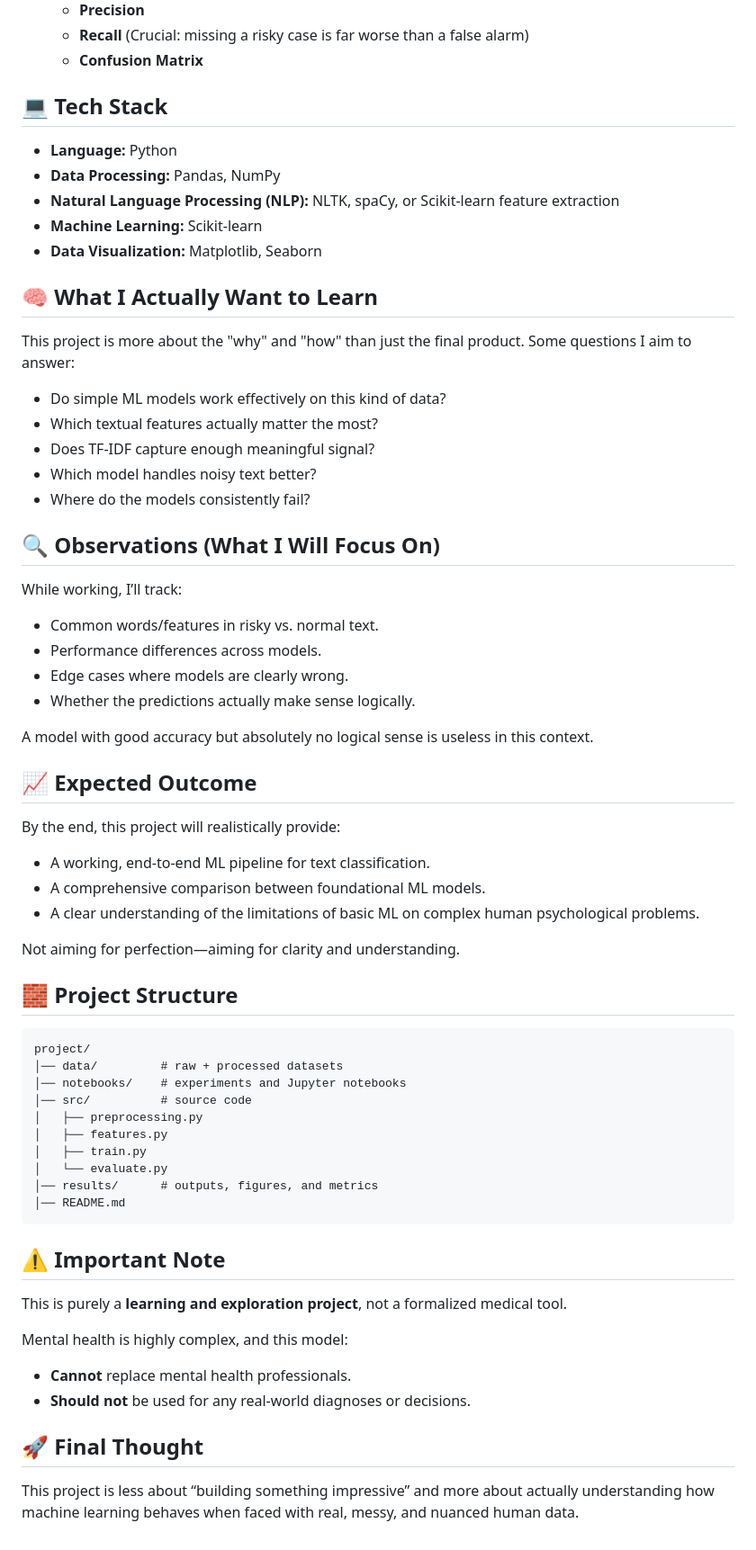
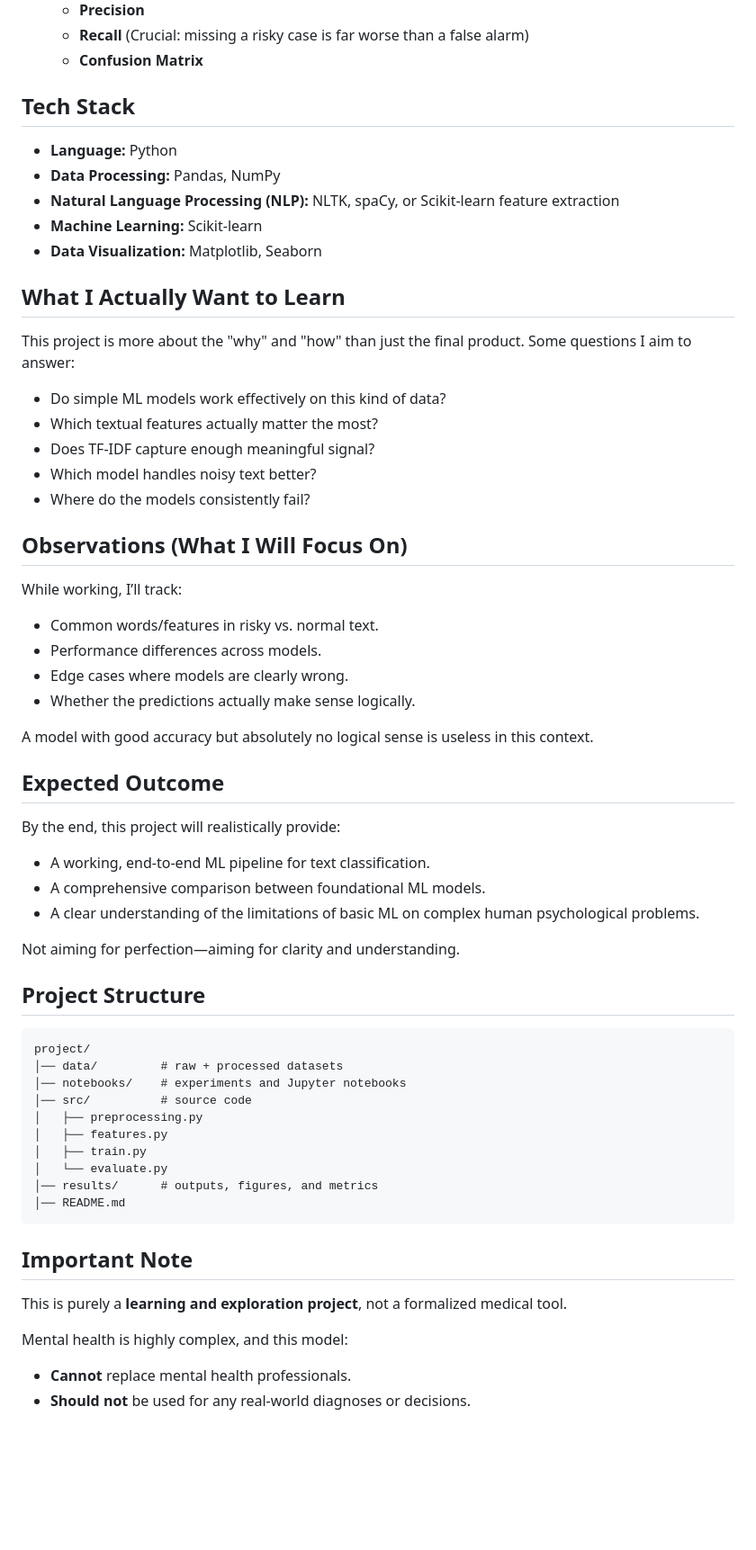
Before and after one commit to tezendrax/Social-Media-Mental-Health-Risk-Analyzer, a Markdown page: README.md, the part around one of its changes. Shown at 90% size. Rendered like a GitHub page; blank space fills up the shorter version.

````diff
--- a/README.md
+++ b/README.md
@@ -80,7 +80,7 @@ This project follows a very practical, step-by-step pipeline:
    - **Recall** (Crucial: missing a risky case is far worse than a false alarm)
    - **Confusion Matrix**
 
-## 💻 Tech Stack
+## Tech Stack
 
 - **Language:** Python
 - **Data Processing:** Pandas, NumPy
@@ -88,7 +88,7 @@ This project follows a very practical, step-by-step pipeline:
 - **Machine Learning:** Scikit-learn
 - **Data Visualization:** Matplotlib, Seaborn
 
-## 🧠 What I Actually Want to Learn
+## What I Actually Want to Learn
 
 This project is more about the "why" and "how" than just the final product. Some questions I aim to answer:
 
@@ -98,7 +98,7 @@ This project is more about the "why" and "how" than just the final product. Some
 - Which model handles noisy text better?
 - Where do the models consistently fail?
 
-## 🔍 Observations (What I Will Focus On)
+## Observations (What I Will Focus On)
 
 While working, I’ll track:
 - Common words/features in risky vs. normal text.
@@ -108,7 +108,7 @@ While working, I’ll track:
 
 A model with good accuracy but absolutely no logical sense is useless in this context.
 
-## 📈 Expected Outcome
+## Expected Outcome
 
 By the end, this project will realistically provide:
 - A working, end-to-end ML pipeline for text classification.
@@ -117,7 +117,7 @@ By the end, this project will realistically provide:
 
 Not aiming for perfection—aiming for clarity and understanding.
 
-## 🧱 Project Structure
+## Project Structure
 
 ```text
 project/
@@ -132,14 +132,10 @@ project/
 │── README.md
 ```
 
-## ⚠️ Important Note
+## Important Note
 
 This is purely a **learning and exploration project**, not a formalized medical tool.
 
 Mental health is highly complex, and this model:
 - **Cannot** replace mental health professionals.
 - **Should not** be used for any real-world diagnoses or decisions.
-
-## 🚀 Final Thought
-
-This project is less about “building something impressive” and more about actually understanding how machine learning behaves when faced with real, messy, and nuanced human data.
````
Also changed, not shown: other parts of README.md (+5 -5 lines).
